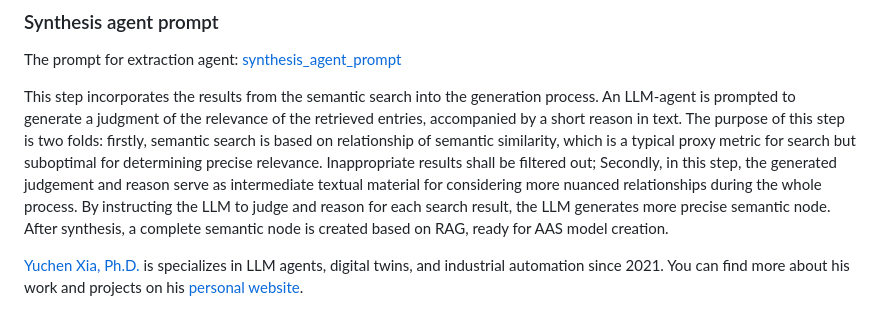
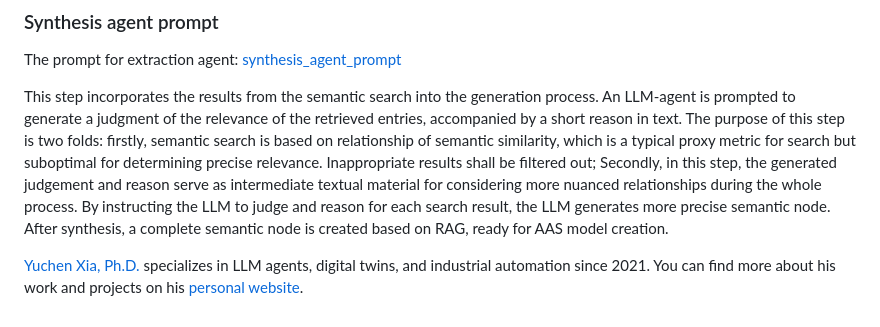
Before and after one commit to YuchenXia/AASbyLLM, a Markdown page: README.md, the part around the change. Rendered like a GitHub page.

```diff
--- a/README.md
+++ b/README.md
@@ -82,4 +82,4 @@ The prompt for extraction agent: [synthesis_agent_prompt](synthesis_agent_prompt
 
 This step incorporates the results from the semantic search into the generation process. An LLM-agent is prompted to generate a judgment of the relevance of the retrieved entries, accompanied by a short reason in text. The purpose of this step is two folds: firstly, semantic search is based on relationship of semantic similarity, which is a typical proxy metric for search but suboptimal for determining precise relevance. Inappropriate results shall be filtered out; Secondly, in this step, the generated judgement and reason serve as intermediate textual material for considering more nuanced relationships during the whole process. By instructing the LLM to judge and reason for each search result, the LLM generates more precise semantic node. After synthesis, a complete semantic node is created based on RAG, ready for AAS model creation.
 
-<a href="https://yuchenxia.com" target="_blank">Yuchen Xia, Ph.D.</a> is specializes in LLM agents, digital twins, and industrial automation since 2021. You can find more about his work and projects on his <a href="https://yuchenxia.com" target="_blank">personal website</a>.
+<a href="https://yuchenxia.com" target="_blank">Yuchen Xia, Ph.D.</a> specializes in LLM agents, digital twins, and industrial automation since 2021. You can find more about his work and projects on his <a href="https://yuchenxia.com" target="_blank">personal website</a>.
```
